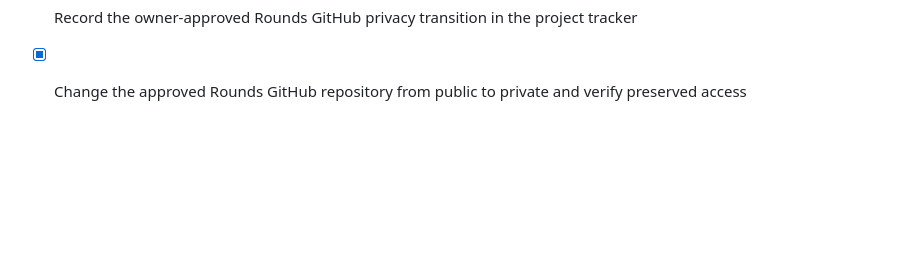
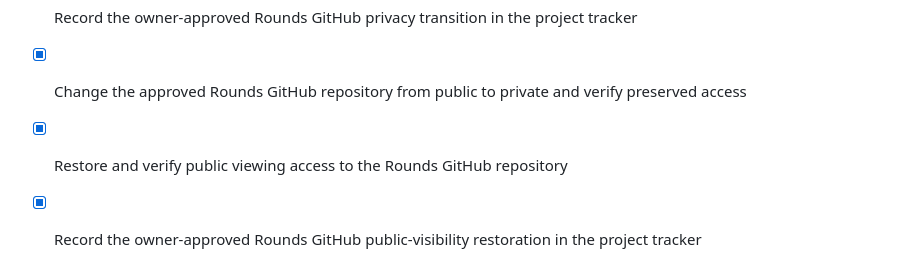
Before and after one commit to knas66000-coder/Rounds-, a Markdown page: todo.md, the part around the change. Drawn GitHub-style; blank space fills up the shorter version.

Commit message:
Checkpoint: Restored the owner-approved public visibility for `knas66000-coder/Rounds-`. Verified the repository is public with its existing description, live application homepage, and main branch intact. Confirmed unauthenticated access to the public repository page, README, and contribution guide; recorded the approved restoration in the Rounds project tracker.

```diff
--- a/todo.md
+++ b/todo.md
@@ -363,3 +363,5 @@
 - [x] Check GitHub issues, pull requests, and repository activity for external improvement requests
 - [x] Record the owner-approved Rounds GitHub privacy transition in the project tracker
 - [x] Change the approved Rounds GitHub repository from public to private and verify preserved access
+- [x] Restore and verify public viewing access to the Rounds GitHub repository
+- [x] Record the owner-approved Rounds GitHub public-visibility restoration in the project tracker
```
